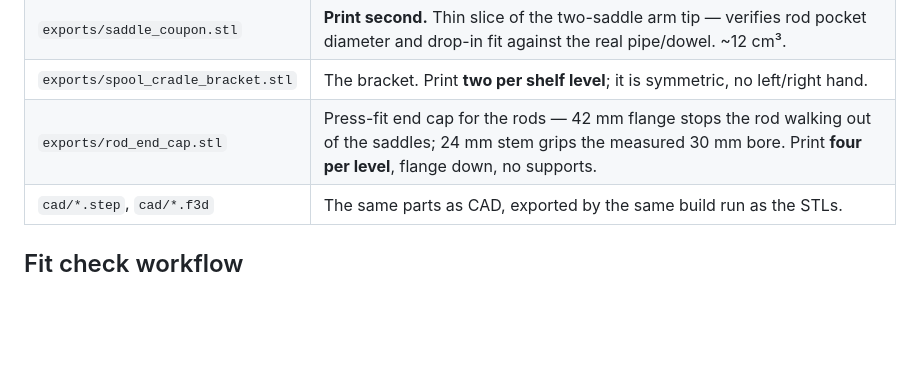
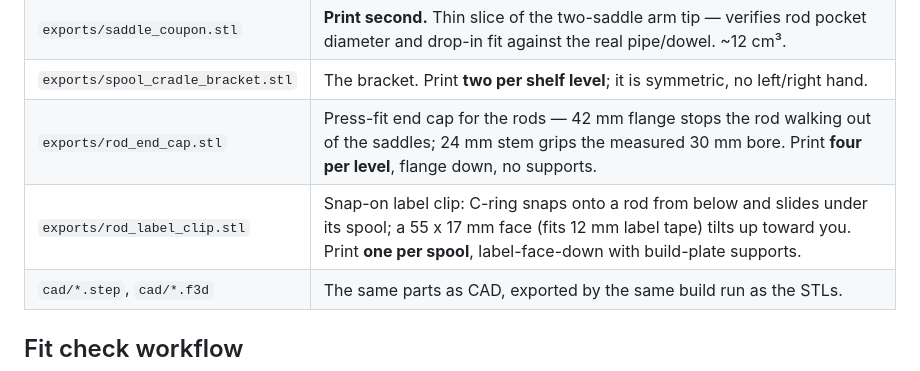
Before and after one commit to mhuot/bench-frame-spool-shelf, a Markdown page: README.md, the part around the change. Rendered like a GitHub page; blank space fills up the shorter version.

```diff
--- a/README.md
+++ b/README.md
@@ -17,6 +17,7 @@ hardware; the brackets hook in like Ergotron's own shelves.
 | `exports/saddle_coupon.stl` | **Print second.** Thin slice of the two-saddle arm tip — verifies rod pocket diameter and drop-in fit against the real pipe/dowel. ~12 cm³. |
 | `exports/spool_cradle_bracket.stl` | The bracket. Print **two per shelf level**; it is symmetric, no left/right hand. |
 | `exports/rod_end_cap.stl` | Press-fit end cap for the rods — 42 mm flange stops the rod walking out of the saddles; 24 mm stem grips the measured 30 mm bore. Print **four per level**, flange down, no supports. |
+| `exports/rod_label_clip.stl` | Snap-on label clip: C-ring snaps onto a rod from below and slides under its spool; a 55 x 17 mm face (fits 12 mm label tape) tilts up toward you. Print **one per spool**, label-face-down with build-plate supports. |
 | `cad/*.step`, `cad/*.f3d` | The same parts as CAD, exported by the same build run as the STLs. |
 
 ## Fit check workflow
```
Also changed, not shown: docs/images/rod_label_clip_iso.png (added), 12 other files.
